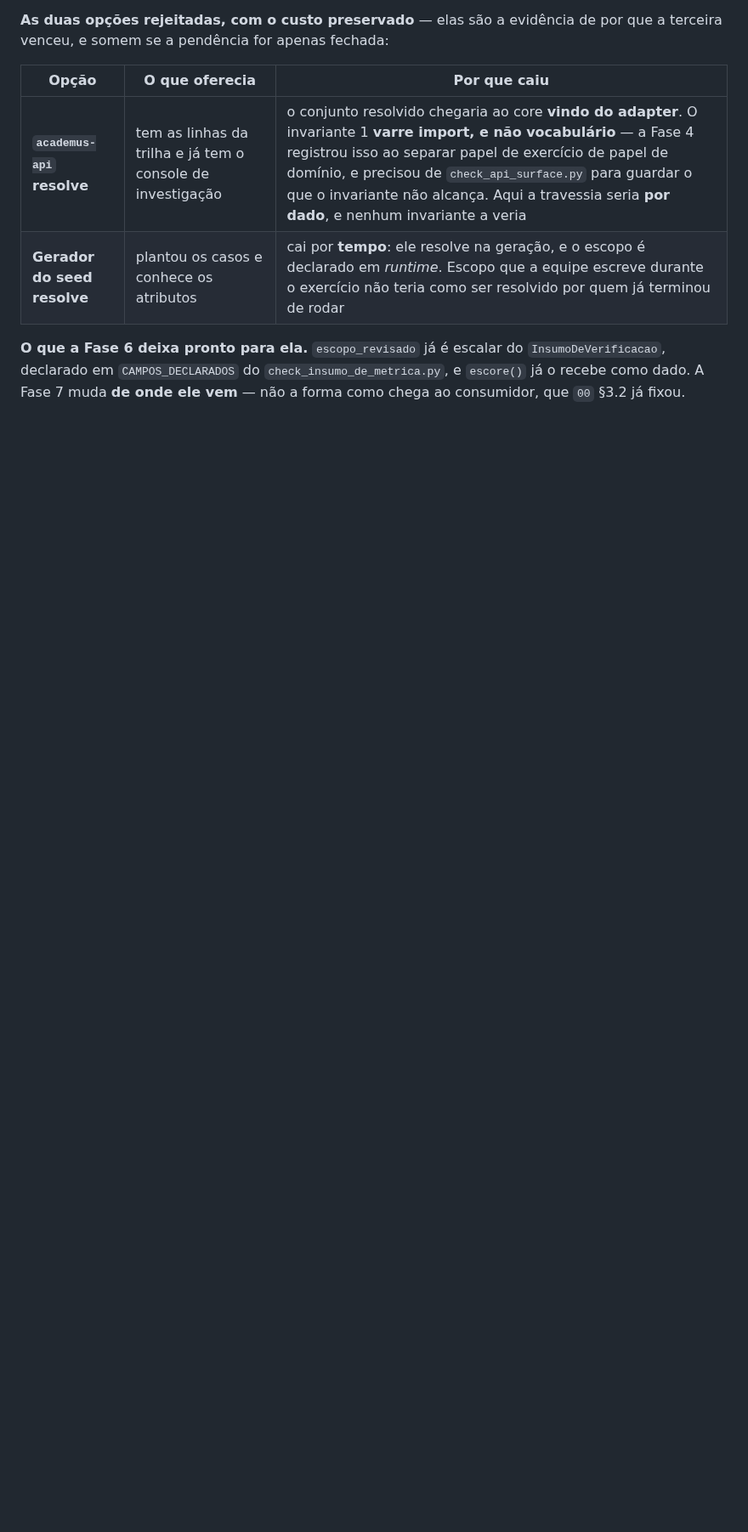
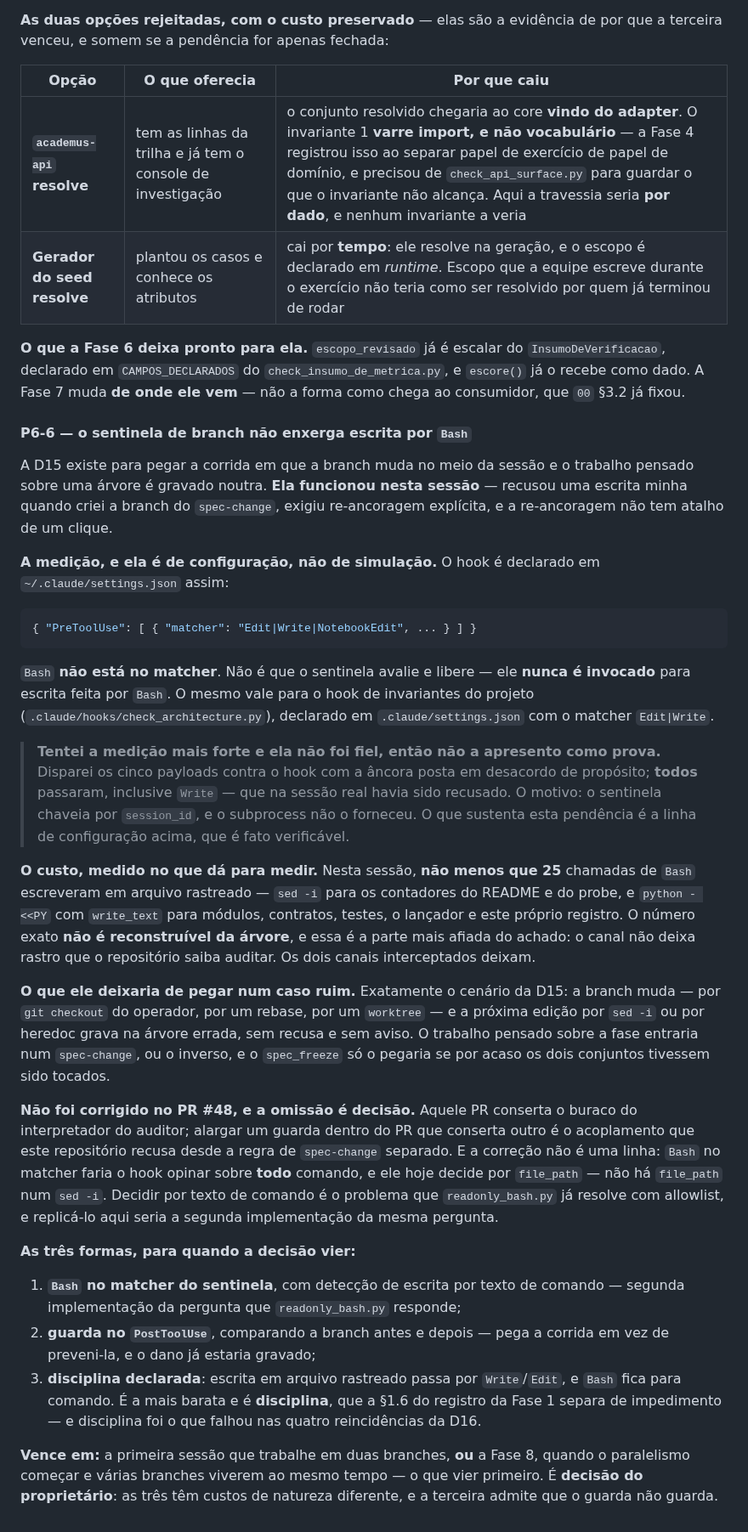
Before and after one commit to oflavioc/aurora-cyber-range, a Markdown page: docs/progress/fase_6.md, the part around one of its changes. Shown at 85% size. Drawn GitHub-style; blank space fills up the shorter version.

Commit message:
fase-6: P6-6 — o sentinela de branch nao enxerga escrita por `Bash`
Achado desta sessao, e ele nasce de o guarda ter FUNCIONADO: a D15 recusou uma
escrita minha quando criei a branch do `spec-change`, exigiu re-ancoragem
explicita, e nao ofereceu atalho. Foi ao ver o mecanismo morder que ficou visivel
por onde ele nao morde.

A MEDICAO E DE CONFIGURACAO, E NAO DE SIMULACAO

`~/.claude/settings.json` declara o hook com `matcher: "Edit|Write|NotebookEdit"`.
`Bash` nao esta la — o sentinela NUNCA E INVOCADO para escrita por `Bash`. Nao e
que ele avalie e libere. O mesmo vale para o hook de invariantes do projeto,
declarado com `Edit|Write`.

TENTEI A MEDICAO MAIS FORTE E ELA NAO FOI FIEL

Disparei cinco payloads contra o hook com a ancora em desacordo de proposito.
TODOS passaram, inclusive `Write` — que na sessao real havia sido recusado. O
motivo: o sentinela chaveia por `session_id`, e o subprocess nao o forneceu.

Fica registrado como tentativa inconclusiva em vez de apresentado como prova. O
que sustenta a pendencia e a linha de configuracao, que e fato verificavel.

O CUSTO, MEDIDO NO QUE DA PARA MEDIR

Nao menos que 25 chamadas de `Bash` desta sessao escreveram em arquivo
rastreado — `sed -i` nos contadores, `python - <<PY` com `write_text` em modulos,
contratos, testes, o lancador e o proprio registro.

O numero exato NAO E RECONSTRUIVEL DA ARVORE, e essa e a parte mais afiada: o
canal nao deixa rastro que o repositorio saiba auditar. Os dois canais
interceptados deixam.

NAO FOI CORRIGIDO NO #48, E A OMISSAO E DECISAO

Alargar um guarda dentro do PR que conserta outro e o acoplamento que este
repositorio recusa desde a regra de `spec-change` separado. E a correcao nao e
uma linha: `Bash` no matcher faria o hook opinar sobre TODO comando, e ele hoje
decide por `file_path` — nao ha `file_path` num `sed -i`. Decidir por texto de
comando e a pergunta que `readonly_bash.py` ja responde com allowlist, e
replica-la seria a segunda implementacao dela.

As tres formas ficam escritas com o custo de cada uma, e a terceira — disciplina
declarada — admite que o guarda nao guarda. Disciplina foi o que falhou nas
quatro reincidencias da D16, e isso esta dito ali.

Vence na primeira sessao que trabalhe em duas branches, ou na Fase 8, quando o
paralelismo comecar — o que vier primeiro.

Co-Authored-By: Claude Opus 5 (1M context) <noreply@anthropic.com>

````diff
--- a/docs/progress/fase_6.md
+++ b/docs/progress/fase_6.md
@@ -828,3 +829,69 @@ por que a terceira venceu, e somem se a pendência for apenas fechada:
 `check_insumo_de_metrica.py`, e `escore()` já o recebe como dado. A Fase 7 muda
 **de onde ele vem** — não a forma como chega ao consumidor, que `00` §3.2 já
 fixou.
+
+#### P6-6 — o sentinela de branch não enxerga escrita por `Bash`
+
+A D15 existe para pegar a corrida em que a branch muda no meio da sessão e o
+trabalho pensado sobre uma árvore é gravado noutra. **Ela funcionou nesta
+sessão** — recusou uma escrita minha quando criei a branch do `spec-change`,
+exigiu re-ancoragem explícita, e a re-ancoragem não tem atalho de um clique.
+
+**A medição, e ela é de configuração, não de simulação.** O hook é declarado em
+`~/.claude/settings.json` assim:
+
+```json
+{ "PreToolUse": [ { "matcher": "Edit|Write|NotebookEdit", ... } ] }
+```
+
+`Bash` **não está no matcher**. Não é que o sentinela avalie e libere — ele
+**nunca é invocado** para escrita feita por `Bash`. O mesmo vale para o hook de
+invariantes do projeto (`.claude/hooks/check_architecture.py`), declarado em
+`.claude/settings.json` com o matcher `Edit|Write`.
+
+> **Tentei a medição mais forte e ela não foi fiel, então não a apresento como
+> prova.** Disparei os cinco payloads contra o hook com a âncora posta em
+> desacordo de propósito; **todos** passaram, inclusive `Write` — que na sessão
+> real havia sido recusado. O motivo: o sentinela chaveia por `session_id`, e o
+> subprocess não o forneceu. O que sustenta esta pendência é a linha de
+> configuração acima, que é fato verificável.
+
+**O custo, medido no que dá para medir.** Nesta sessão, **não menos que 25**
+chamadas de `Bash` escreveram em arquivo rastreado — `sed -i` para os contadores
+do README e do probe, e `python - <<PY` com `write_text` para módulos, contratos,
+testes, o lançador e este próprio registro. O número exato **não é
+reconstruível da árvore**, e essa é a parte mais afiada do achado: o canal não
+deixa rastro que o repositório saiba auditar. Os dois canais interceptados
+deixam.
+
+**O que ele deixaria de pegar num caso ruim.** Exatamente o cenário da D15: a
+branch muda — por `git checkout` do operador, por um rebase, por um `worktree` —
+e a próxima edição por `sed -i` ou por heredoc grava na árvore errada, sem
+recusa e sem aviso. O trabalho pensado sobre a fase entraria num `spec-change`,
+ou o inverso, e o `spec_freeze` só o pegaria se por acaso os dois conjuntos
+tivessem sido tocados.
+
+**Não foi corrigido no PR #48, e a omissão é decisão.** Aquele PR conserta o
+buraco do interpretador do auditor; alargar um guarda dentro do PR que conserta
+outro é o acoplamento que este repositório recusa desde a regra de `spec-change`
+separado. E a correção não é uma linha: `Bash` no matcher faria o hook opinar
+sobre **todo** comando, e ele hoje decide por `file_path` — não há `file_path`
+num `sed -i`. Decidir por texto de comando é o problema que
+`readonly_bash.py` já resolve com allowlist, e replicá-lo aqui seria a segunda
+implementação da mesma pergunta.
+
+**As três formas, para quando a decisão vier:**
+
+1. **`Bash` no matcher do sentinela**, com detecção de escrita por texto de
+   comando — segunda implementação da pergunta que `readonly_bash.py` responde;
+2. **guarda no `PostToolUse`**, comparando a branch antes e depois — pega a
+   corrida em vez de preveni-la, e o dano já estaria gravado;
+3. **disciplina declarada**: escrita em arquivo rastreado passa por `Write`/`Edit`,
+   e `Bash` fica para comando. É a mais barata e é **disciplina**, que a §1.6 do
+   registro da Fase 1 separa de impedimento — e disciplina foi o que falhou nas
+   quatro reincidências da D16.
+
+**Vence em:** a primeira sessão que trabalhe em duas branches, **ou** a Fase 8,
+quando o paralelismo começar e várias branches viverem ao mesmo tempo — o que
+vier primeiro. É **decisão do proprietário**: as três têm custos de natureza
+diferente, e a terceira admite que o guarda não guarda.
````
Also changed, not shown: other parts of docs/progress/fase_6.md (+1 -0 lines).
